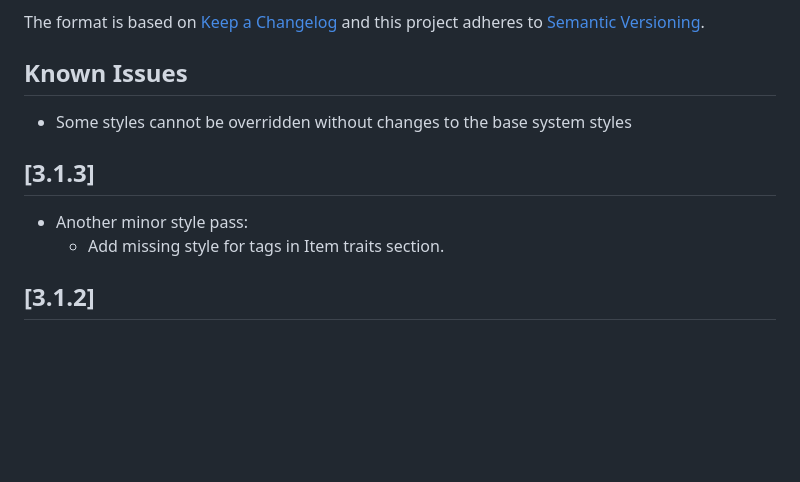
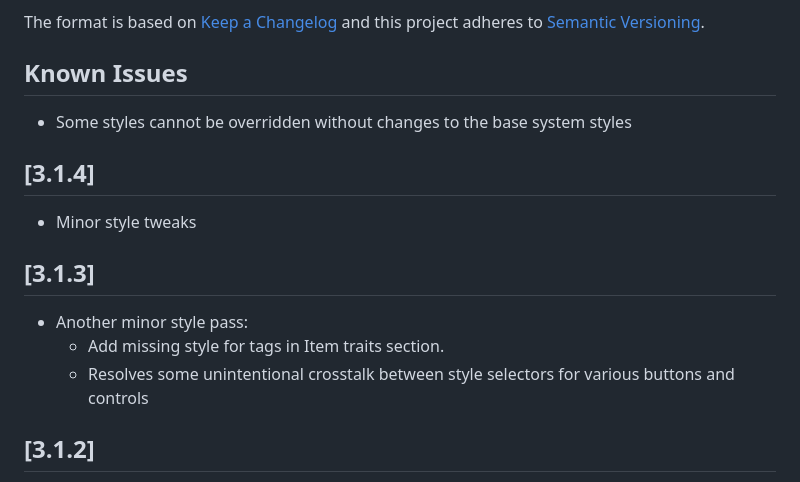
Before and after one commit to Element-Re/projectfu-theme, a Markdown page: CHANGELOG.md, the part around the change. Rendered like a GitHub page; blank space fills up the shorter version.

Commit message:
chore: update CHANGELOG.md

```diff
--- a/CHANGELOG.md
+++ b/CHANGELOG.md
@@ -7,9 +7,13 @@ and this project adheres to [Semantic Versioning](http://semver.org/).
 ## Known Issues
 - Some styles cannot be overridden without changes to the base system styles
 
+## [3.1.4]
+- Minor style tweaks
+
 ## [3.1.3]
 - Another minor style pass:
   - Add missing style for tags in Item traits section.
+  - Resolves some unintentional crosstalk between style selectors for various buttons and controls
 
 ## [3.1.2]
 - Minor style pass:
```
